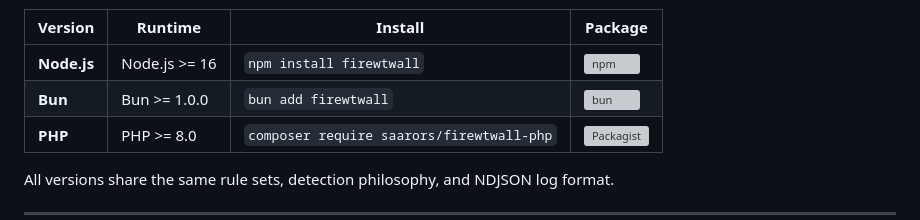
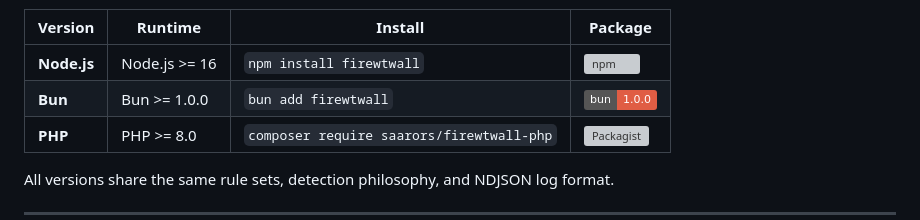
Before and after one commit to saarors/fireWTwall, a Markdown page: README.md, the part around the change. Drawn GitHub-style; badges without logos; grey boxes are pictures that could not be loaded.

Commit message:
Update Bun badge in README.md

```diff
--- a/README.md
+++ b/README.md
@@ -18,7 +18,7 @@ Available as an **npm package** for Node.js, Bun, and Express — and as a drop-
 | Version | Runtime | Install | Package |
 |---------|---------|---------|---------|
 | **Node.js** | Node.js >= 16 | `npm install firewtwall` | [![npm](https://img.shields.io/npm/v/firewtwall)](https://www.npmjs.com/package/firewtwall) |
-| **Bun** | Bun >= 1.0.0 | `bun add firewtwall` | [![bun](https://img.shields.io/bun/v/firewtwall)](https://www.npmjs.com/package/firewtwall) |
+| **Bun** | Bun >= 1.0.0 | `bun add firewtwall` | [![bun](https://img.shields.io/badge/bun-1.0.0-red)](https://www.npmjs.com/package/firewtwall) |
 | **PHP** | PHP >= 8.0 | `composer require saarors/firewtwall-php` | [![Packagist](https://img.shields.io/packagist/v/saarors/firewtwall-php)](https://packagist.org/packages/saarors/firewtwall-php) |
 
 All versions share the same rule sets, detection philosophy, and NDJSON log format.
```
